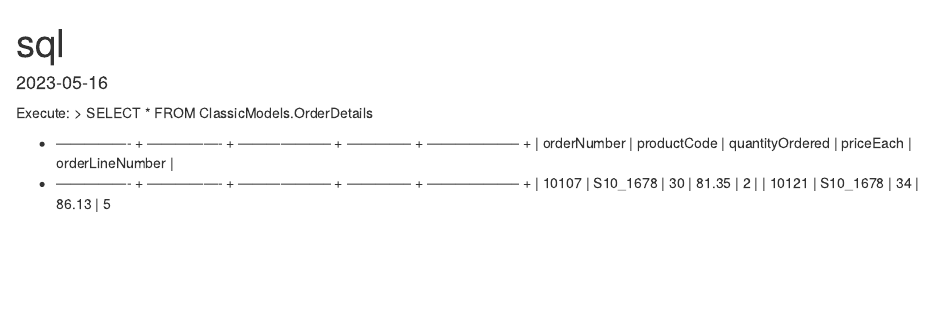
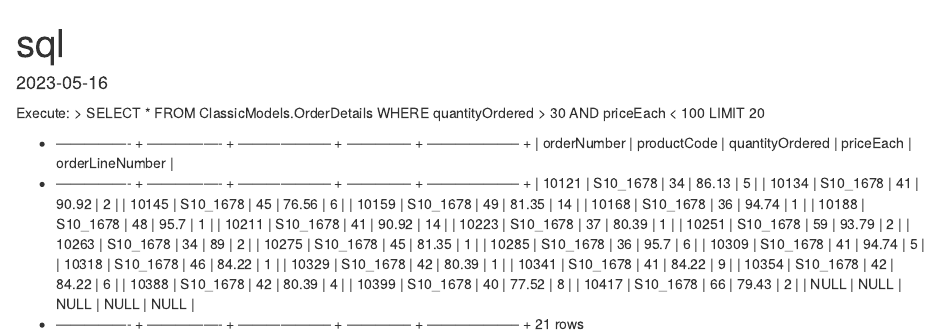
Before and after one commit to shuangyanwu/Database_Modeling_SQL, an R Markdown document (Untitled.Rmd): the page in a window 1100 px wide, from its top. Rendered offline with R 4.5, knitr and Pandoc, with nearby package versions.

Commit message:
Add files via upload

````diff
--- a/Untitled.Rmd
+++ b/Untitled.Rmd
@@ -5,15 +5,47 @@ date: '2023-05-16'
 ---
 
 ```{r setup, include=FALSE}
-SELECT * FROM ClassicModels.OrderDetails
+SELECT
+    *
+FROM
+    ClassicModels.OrderDetails
+WHERE
+    quantityOrdered > 30 AND priceEach < 100
+LIMIT 20
 ```
 
-
 Execute:
-> SELECT * FROM ClassicModels.OrderDetails
+> SELECT
+    *
+FROM
+    ClassicModels.OrderDetails
+WHERE
+    quantityOrdered > 30 AND priceEach < 100
+LIMIT 20
 
 + ---------------- + ---------------- + -------------------- + -------------- + -------------------- +
 | orderNumber      | productCode      | quantityOrdered      | priceEach      | orderLineNumber      |
 + ---------------- + ---------------- + -------------------- + -------------- + -------------------- +
-| 10107            | S10_1678         | 30                   | 81.35          | 2                    |
-| 10121            | S10_1678         | 34                   | 86.13          | 5
+| 10121            | S10_1678         | 34                   | 86.13          | 5                    |
+| 10134            | S10_1678         | 41                   | 90.92          | 2                    |
+| 10145            | S10_1678         | 45                   | 76.56          | 6                    |
+| 10159            | S10_1678         | 49                   | 81.35          | 14                   |
+| 10168            | S10_1678         | 36                   | 94.74          | 1                    |
+| 10188            | S10_1678         | 48                   | 95.7           | 1                    |
+| 10211            | S10_1678         | 41                   | 90.92          | 14                   |
+| 10223            | S10_1678         | 37                   | 80.39          | 1                    |
+| 10251            | S10_1678         | 59                   | 93.79          | 2                    |
+| 10263            | S10_1678         | 34                   | 89             | 2                    |
+| 10275            | S10_1678         | 45                   | 81.35          | 1                    |
+| 10285            | S10_1678         | 36                   | 95.7           | 6                    |
+| 10309            | S10_1678         | 41                   | 94.74          | 5                    |
+| 10318            | S10_1678         | 46                   | 84.22          | 1                    |
+| 10329            | S10_1678         | 42                   | 80.39          | 1                    |
+| 10341            | S10_1678         | 41                   | 84.22          | 9                    |
+| 10354            | S10_1678         | 42                   | 84.22          | 6                    |
+| 10388            | S10_1678         | 42                   | 80.39          | 4                    |
+| 10399            | S10_1678         | 40                   | 77.52          | 8                    |
+| 10417            | S10_1678         | 66                   | 79.43          | 2                    |
+| NULL             | NULL             | NULL                 | NULL           | NULL                 |
++ ---------------- + ---------------- + -------------------- + -------------- + -------------------- +
+21 rows
````
